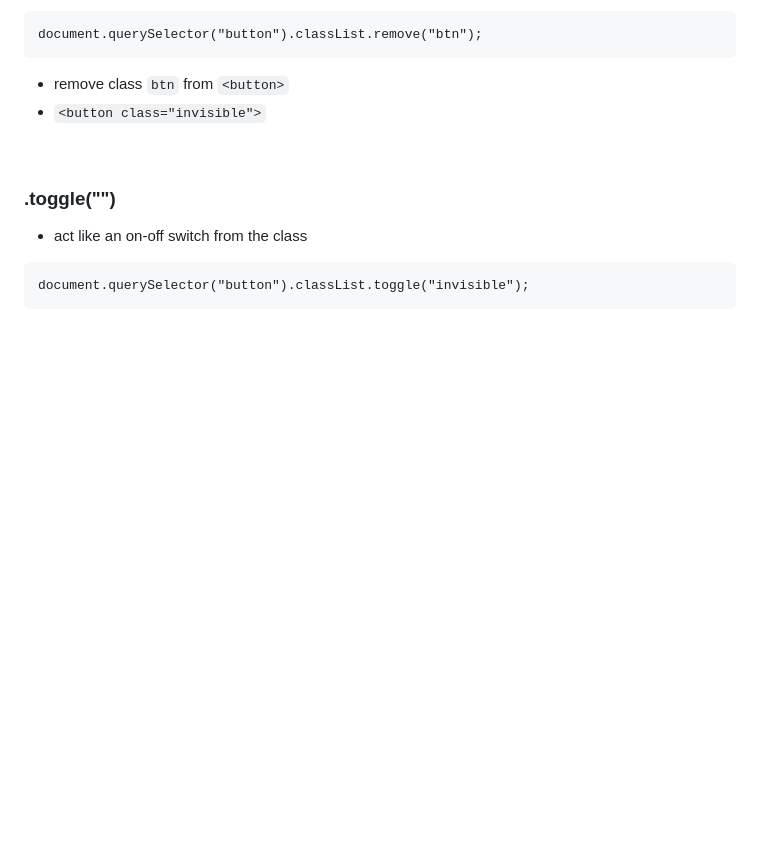
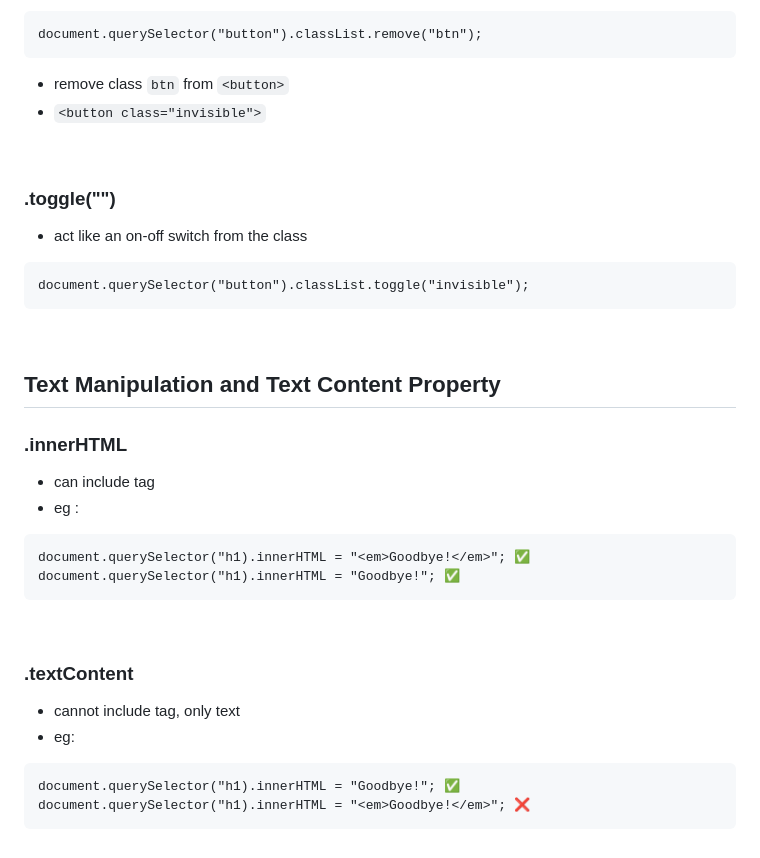
Before and after one commit to selfiirawan/web-development-projects, a Markdown page: JavaScript/js-notes.md, the part around one of its changes. Rendered like a GitHub page; blank space fills up the shorter version.

Commit message:
innerHTML and textContent

````diff
--- a/JavaScript/js-notes.md
+++ b/JavaScript/js-notes.md
@@ -531,3 +530,24 @@ document.querySelector("button").classList.remove("btn");
 ```
 document.querySelector("button").classList.toggle("invisible");
 ```
+
+<br>
+
+## Text Manipulation and Text Content Property
+### .innerHTML
+- can include tag
+- eg :
+```
+document.querySelector("h1).innerHTML = "<em>Goodbye!</em>"; ✅
+document.querySelector("h1).innerHTML = "Goodbye!"; ✅
+```
+
+<br>
+
+### .textContent
+- cannot include tag, only text
+- eg:
+```
+document.querySelector("h1).innerHTML = "Goodbye!"; ✅
+document.querySelector("h1).innerHTML = "<em>Goodbye!</em>"; ❌
+```
````
Also changed, not shown: other parts of JavaScript/js-notes.md (+0 -1 lines).
